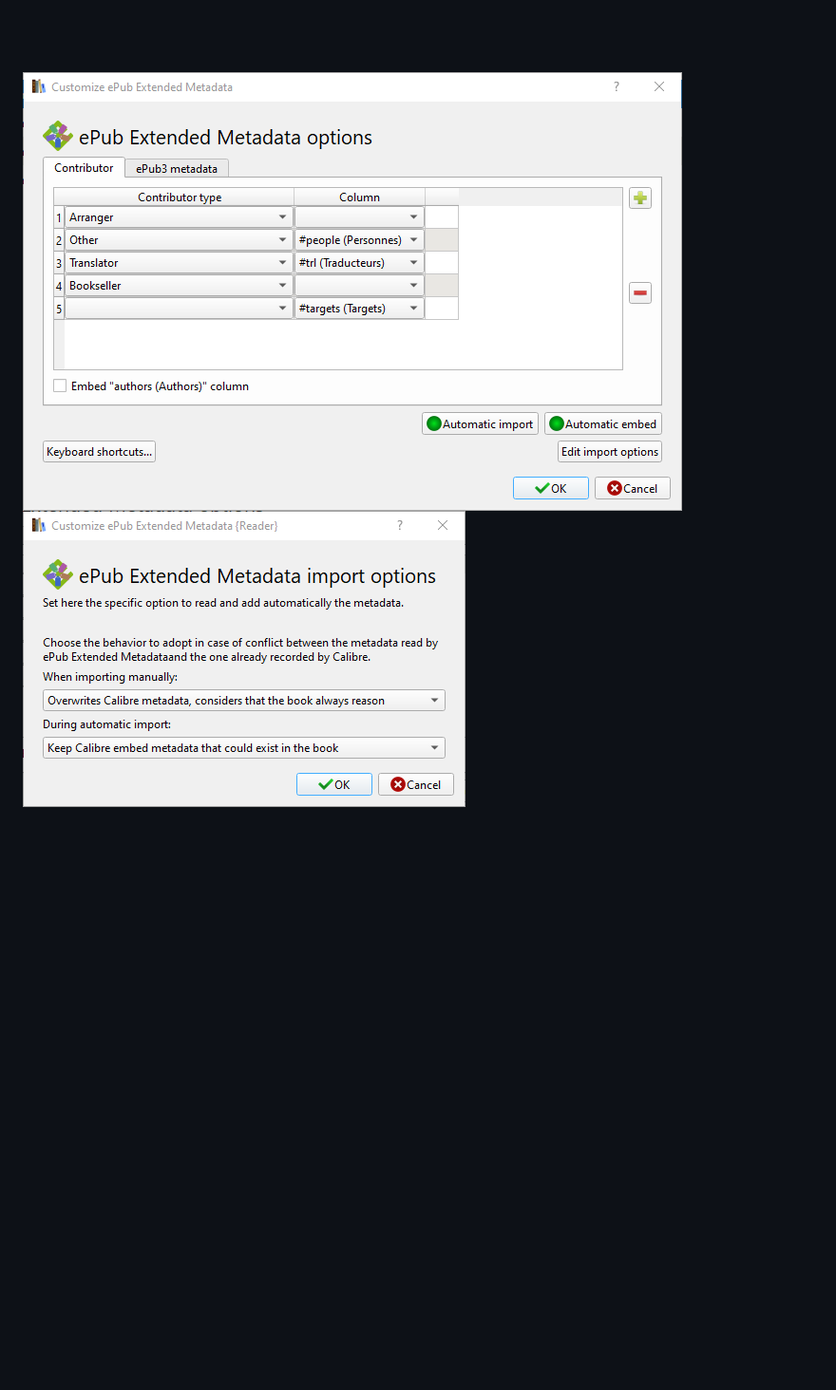
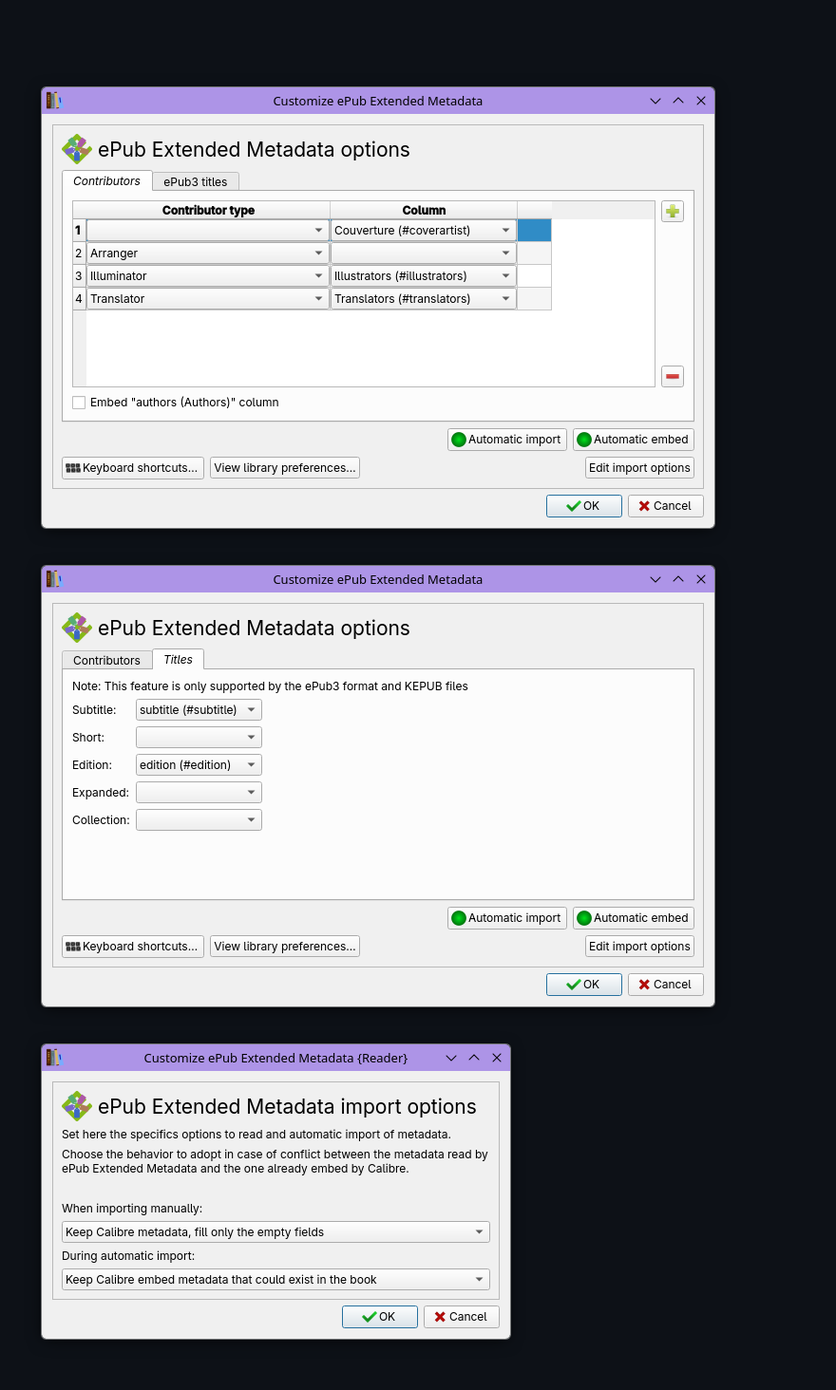
Before and after one commit to un-pogaz/ePub-Extended-Metadata, a Markdown page: README.md, the part around the change. Shown at 95% size. Rendered like a GitHub page; pictures changed too: static/ePub_Extended_Metadata-contributors.png (added), static/ePub_Extended_Metadata-reader.png, static/ePub_Extended_Metadata-titles.png (added); blank space fills up the shorter version.

Commit message:
update static assets

```diff
--- a/README.md
+++ b/README.md
@@ -49,7 +49,8 @@ I am *French*! Although for obvious reasons, the default language of the plugin
 
 <br><br>
 
-![configuration dialog](https://raw.githubusercontent.com/un-pogaz/ePub-Extended-Metadata/main/static/ePub_Extended_Metadata.png)
+![configuration dialog, contributors tab](https://raw.githubusercontent.com/un-pogaz/ePub-Extended-Metadata/main/static/ePub_Extended_Metadata-contributors.png)
+![configuration dialog, titles tab](https://raw.githubusercontent.com/un-pogaz/ePub-Extended-Metadata/main/static/ePub_Extended_Metadata-titles.png)
 ![configuration dialog for metadata reader](https://raw.githubusercontent.com/un-pogaz/ePub-Extended-Metadata/main/static/ePub_Extended_Metadata-reader.png)
 
 
```
